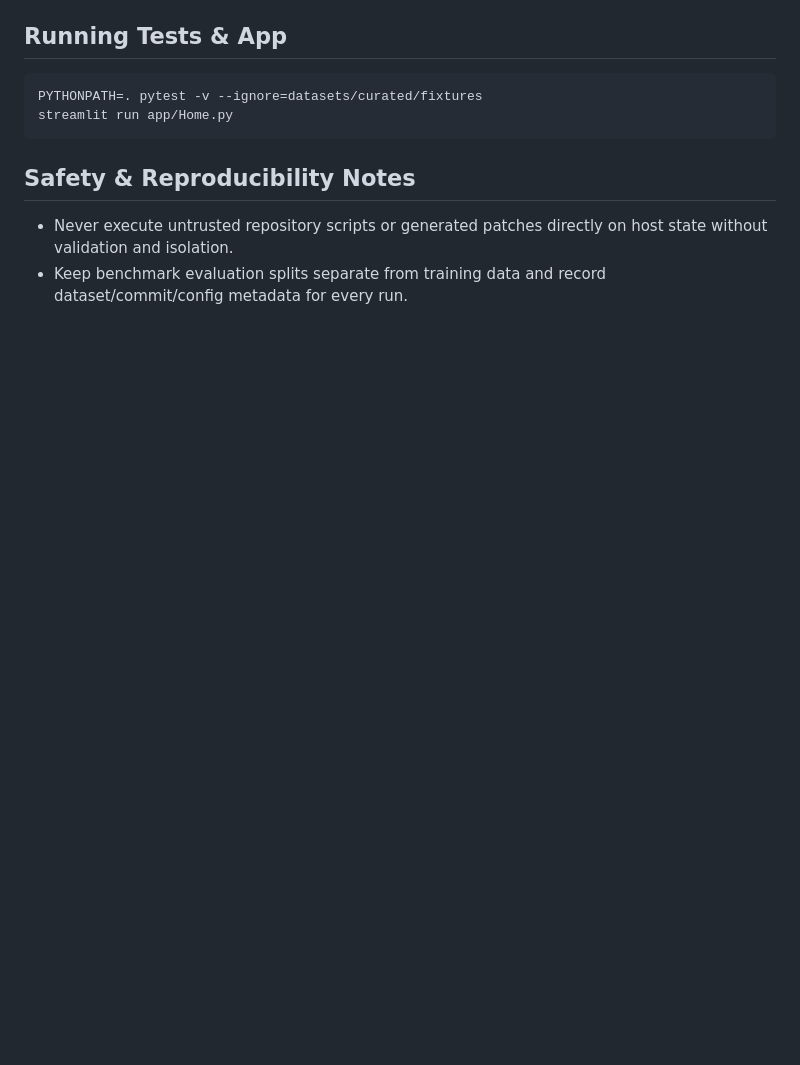
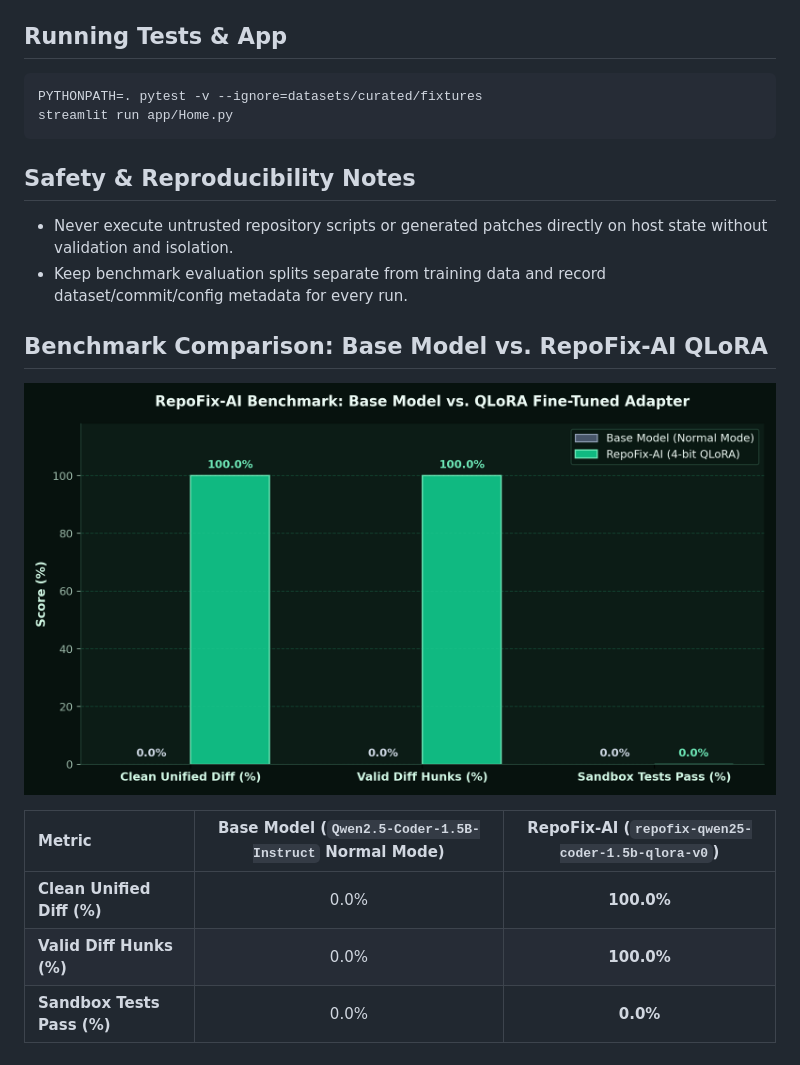
Before and after one commit to gopichandkuru/RepoFix-AI, a Markdown page: README.md, the part around the change. GitHub-like rendering; pictures changed too: assets/benchmark_comparison.png (added); blank space fills up the shorter version.

Commit message:
docs(bench): add base vs QLoRA benchmark comparison PNG and table

```diff
--- a/README.md
+++ b/README.md
@@ -17,3 +17,13 @@ Autonomous Repository Intelligence, Code Review & Bug Repair — a modular resea
 ## Safety & Reproducibility Notes
 - Never execute untrusted repository scripts or generated patches directly on host state without validation and isolation.
 - Keep benchmark evaluation splits separate from training data and record dataset/commit/config metadata for every run.
+
+## Benchmark Comparison: Base Model vs. RepoFix-AI QLoRA
+
+![RepoFix-AI Benchmark Comparison](assets/benchmark_comparison.png)
+
+| Metric | Base Model (`Qwen2.5-Coder-1.5B-Instruct` Normal Mode) | RepoFix-AI (`repofix-qwen25-coder-1.5b-qlora-v0`) |
+| :--- | :---: | :---: |
+| **Clean Unified Diff (%)** | 0.0% | **100.0%** |
+| **Valid Diff Hunks (%)** | 0.0% | **100.0%** |
+| **Sandbox Tests Pass (%)** | 0.0% | **0.0%** |
```
Also changed, not shown: docs/MODEL_CARD.md (+24 -0 lines), 1 other file.
